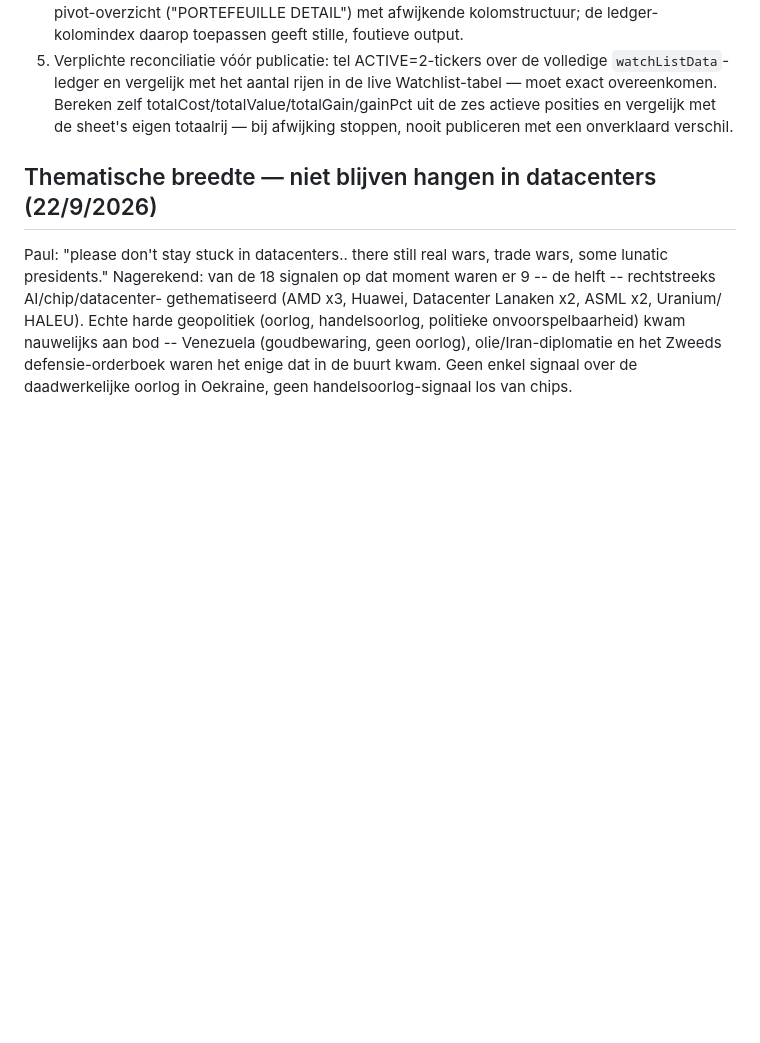
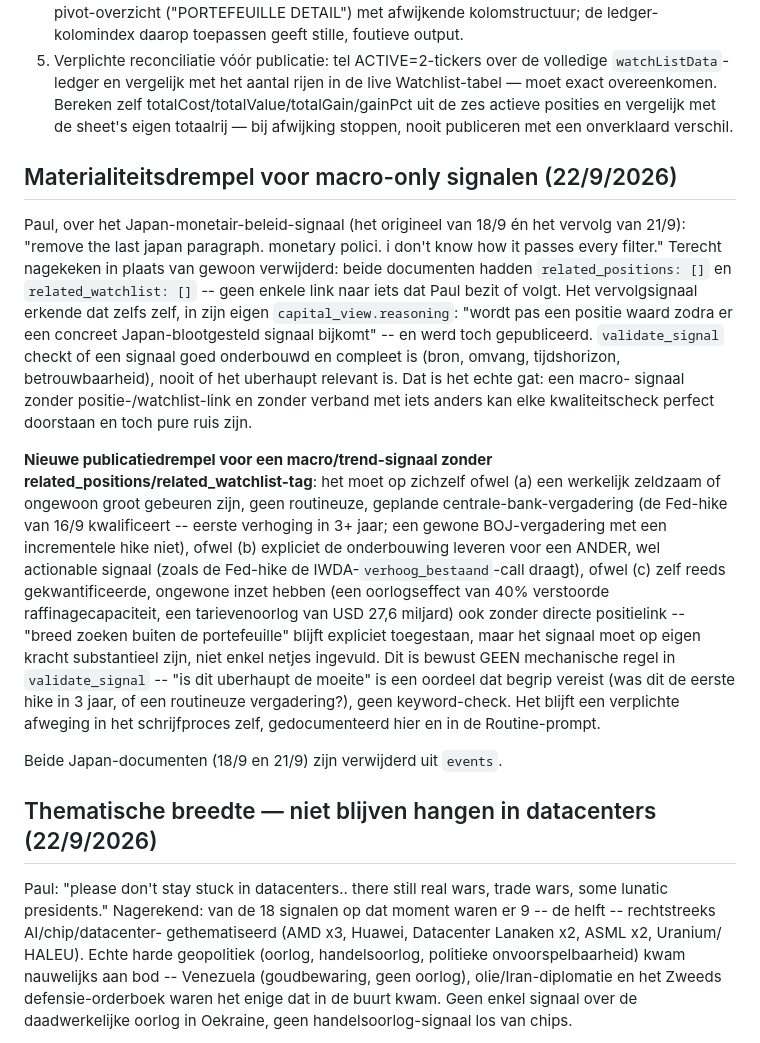
Before and after one commit to paulRenDev/Kompas, a Markdown page: README.md, the part around the change. Drawn GitHub-style; blank space fills up the shorter version.

Commit message:
docs: remove the Japan monetary-policy signals, add a materiality bar
Paul: "remove the last japan paragraph. monetary polici. i don't know
how it passes every filter." He was right to be suspicious of the
filters, not just the content: both Japan documents had
related_positions: [] and related_watchlist: [] -- zero link to
anything Paul holds or watches -- and the follow-up even admitted in
its own reasoning that it "only becomes worth a position once a
concrete Japan-exposed signal comes along," yet got published anyway.
validate_signal checks whether a signal is well-sourced and complete,
never whether it's actually relevant -- a macro-only signal with no
downstream link can pass every structural check and still be pure
noise.

New documented publication bar for a macro/trend signal with no
position/watchlist tag: it needs to be genuinely rare or unusually
large on its own (not a routine, scheduled central bank meeting), or
explicitly support another, actionable signal, or carry real quantified
stakes even without a direct link (a war's measured economic effect, a
sizable tariff fight). Deliberately not encoded as a mechanical
validate_signal rule -- "is this actually worth publishing" requires
judgment, not a keyword check -- so it's a documented step in the
authoring process instead, same as capital_view and conflict_note.

Both Japan documents (18/9, 21/9) deleted from `events`.

Co-Authored-By: Claude Sonnet 5 <noreply@anthropic.com>
Claude-Session: https://claude.ai/code/session_014G2kHAQqWLF7ygyGVCpGkJ

```diff
--- a/README.md
+++ b/README.md
@@ -169,6 +169,42 @@ is" verderop voor de volledige module-indeling en hoe de tests te draaien.
    totalCost/totalValue/totalGain/gainPct uit de zes actieve posities en
    vergelijk met de sheet's eigen totaalrij — bij afwijking stoppen, nooit
    publiceren met een onverklaard verschil.
+
+## Materialiteitsdrempel voor macro-only signalen (22/9/2026)
+
+Paul, over het Japan-monetair-beleid-signaal (het origineel van 18/9 én
+het vervolg van 21/9): "remove the last japan paragraph. monetary
+polici. i don't know how it passes every filter." Terecht nagekeken in
+plaats van gewoon verwijderd: beide documenten hadden
+`related_positions: []` en `related_watchlist: []` -- geen enkele link
+naar iets dat Paul bezit of volgt. Het vervolgsignaal erkende dat zelfs
+zelf, in zijn eigen `capital_view.reasoning`: "wordt pas een positie
+waard zodra er een concreet Japan-blootgesteld signaal bijkomt" -- en
+werd toch gepubliceerd. `validate_signal` checkt of een signaal goed
+onderbouwd en compleet is (bron, omvang, tijdshorizon, betrouwbaarheid),
+nooit of het uberhaupt relevant is. Dat is het echte gat: een macro-
+signaal zonder positie-/watchlist-link en zonder verband met iets anders
+kan elke kwaliteitscheck perfect doorstaan en toch pure ruis zijn.
+
+**Nieuwe publicatiedrempel voor een macro/trend-signaal zonder
+related_positions/related_watchlist-tag**: het moet op zichzelf ofwel
+(a) een werkelijk zeldzaam of ongewoon groot gebeuren zijn, geen
+routineuze, geplande centrale-bank-vergadering (de Fed-hike van 16/9
+kwalificeert -- eerste verhoging in 3+ jaar; een gewone BOJ-vergadering
+met een incrementele hike niet), ofwel (b) expliciet de onderbouwing
+leveren voor een ANDER, wel actionable signaal (zoals de Fed-hike de
+IWDA-`verhoog_bestaand`-call draagt), ofwel (c) zelf reeds gekwantificeerde,
+ongewone inzet hebben (een oorlogseffect van 40% verstoorde
+raffinagecapaciteit, een tarievenoorlog van USD 27,6 miljard) ook zonder
+directe positielink -- "breed zoeken buiten de portefeuille" blijft
+expliciet toegestaan, maar het signaal moet op eigen kracht substantieel
+zijn, niet enkel netjes ingevuld. Dit is bewust GEEN mechanische regel in
+`validate_signal` -- "is dit uberhaupt de moeite" is een oordeel dat
+begrip vereist (was dit de eerste hike in 3 jaar, of een routineuze
+vergadering?), geen keyword-check. Het blijft een verplichte afweging in
+het schrijfproces zelf, gedocumenteerd hier en in de Routine-prompt.
+
+Beide Japan-documenten (18/9 en 21/9) zijn verwijderd uit `events`.
 
 ## Thematische breedte — niet blijven hangen in datacenters (22/9/2026)
 
```
